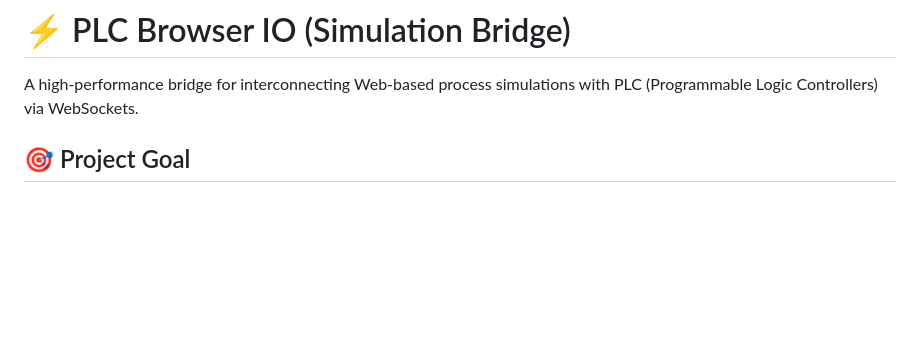
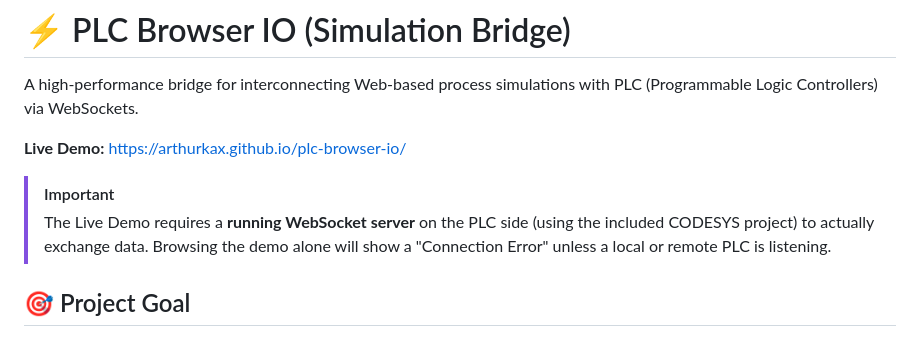
Before and after one commit to ArthurkaX/plc-browser-io, a Markdown page: ReadMe.md, the part around the change. GitHub-like rendering; blank space fills up the shorter version.

Commit message:
docs: add live demo link and connection requirements to README

```diff
--- a/ReadMe.md
+++ b/ReadMe.md
@@ -1,6 +1,11 @@
 # ⚡ PLC Browser IO (Simulation Bridge)
 
 A high-performance bridge for interconnecting Web-based process simulations with PLC (Programmable Logic Controllers) via WebSockets.
+
+**Live Demo:** [https://arthurkax.github.io/plc-browser-io/](https://arthurkax.github.io/plc-browser-io/)
+
+> [!IMPORTANT]
+> The Live Demo requires a **running WebSocket server** on the PLC side (using the included CODESYS project) to actually exchange data. Browsing the demo alone will show a "Connection Error" unless a local or remote PLC is listening.
 
 ## 🎯 Project Goal
 
```
